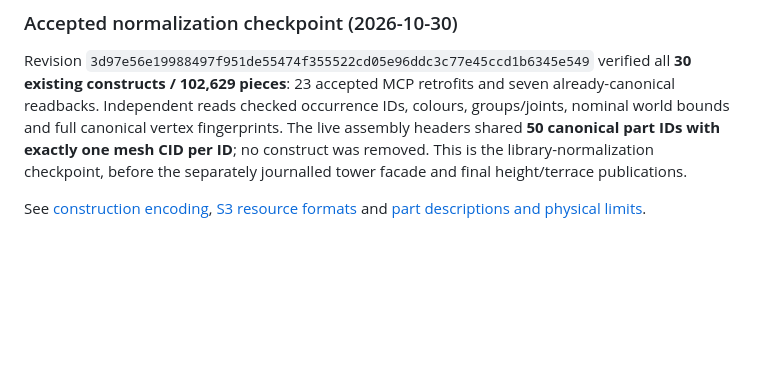
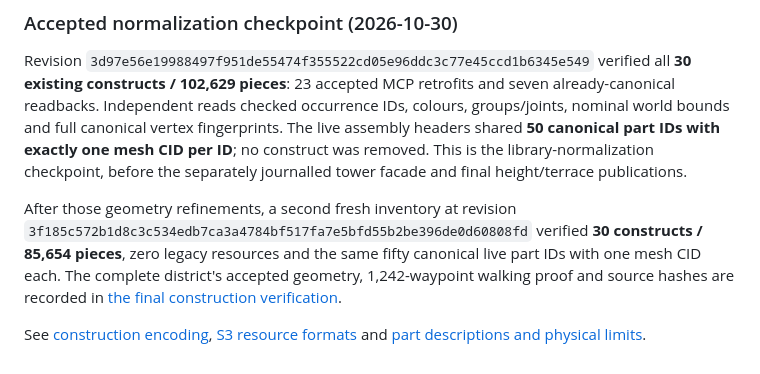
Before and after one commit to ngrislain/ergo, a Markdown page: docs/part-library.md, the part around the change. Drawn GitHub-style; blank space fills up the shorter version.

```diff
--- a/docs/part-library.md
+++ b/docs/part-library.md
@@ -126,5 +126,12 @@ The live assembly headers shared **50 canonical part IDs with exactly one mesh C
 per ID**; no construct was removed. This is the library-normalization checkpoint,
 before the separately journalled tower facade and final height/terrace publications.
 
+After those geometry refinements, a second fresh inventory at revision
+`3f185c572b1d8c3c534edb7ca3a4784bf517fa7e5bfd55b2be396de0d60808fd`
+verified **30 constructs / 85,654 pieces**, zero legacy resources and the same fifty
+canonical live part IDs with one mesh CID each. The complete district's accepted
+geometry, 1,242-waypoint walking proof and source hashes are recorded in
+[the final construction verification](model-recipes.md#final-accepted-district-and-canonical-world-verification-2026-10-30).
+
 See [construction encoding](construction-format.md), [S3 resource formats](object-store-formats.md)
 and [part descriptions and physical limits](part-catalog.md).
```
Also changed, not shown: docs/model-recipes.md (+53 -0 lines).
